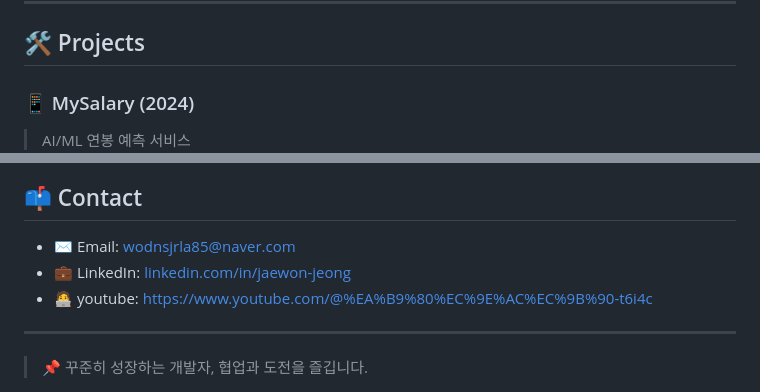
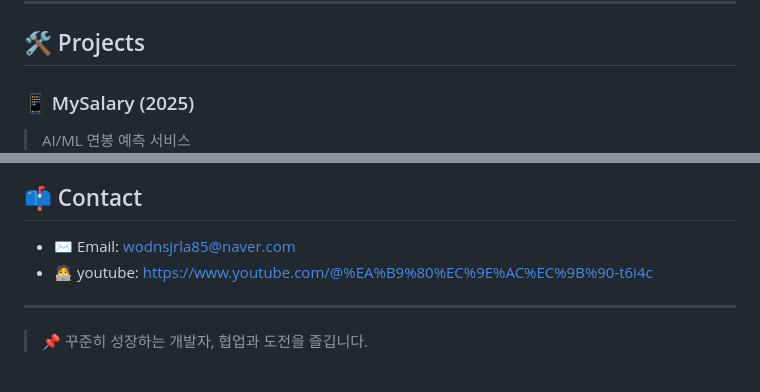
Before and after one commit to wodnjsrla85/wodnjsrla85, a Markdown page: README.md, 2 parts joined by grey strips. Drawn GitHub-style.

```diff
--- a/README.md
+++ b/README.md
@@ -128,5 +128,5 @@
 
 ## 🛠️ Projects
 
-### 📱 MySalary (2024)
+### 📱 MySalary (2025)
 > AI/ML 연봉 예측 서비스
@@ -143,7 +143,6 @@
 ## 📫 Contact
 
 - ✉️ Email: wodnsjrla85@naver.com
-- 💼 LinkedIn: [linkedin.com/in/jaewon-jeong](https://linkedin.com/in/jaewon-jeong)
 - 🧑‍💻 youtube: https://www.youtube.com/@%EA%B9%80%EC%9E%AC%EC%9B%90-t6i4c
 
 ---
```
Also changed, not shown: other parts of README.md (+2 -2 lines).
